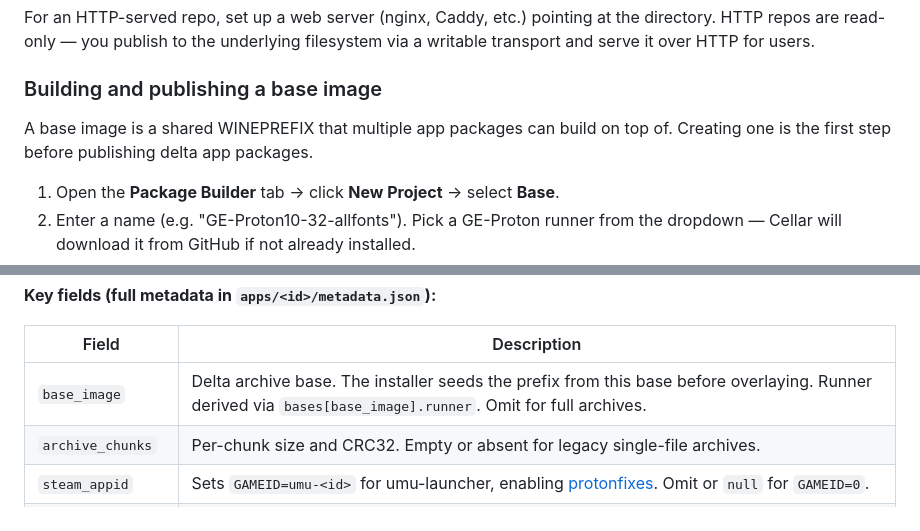
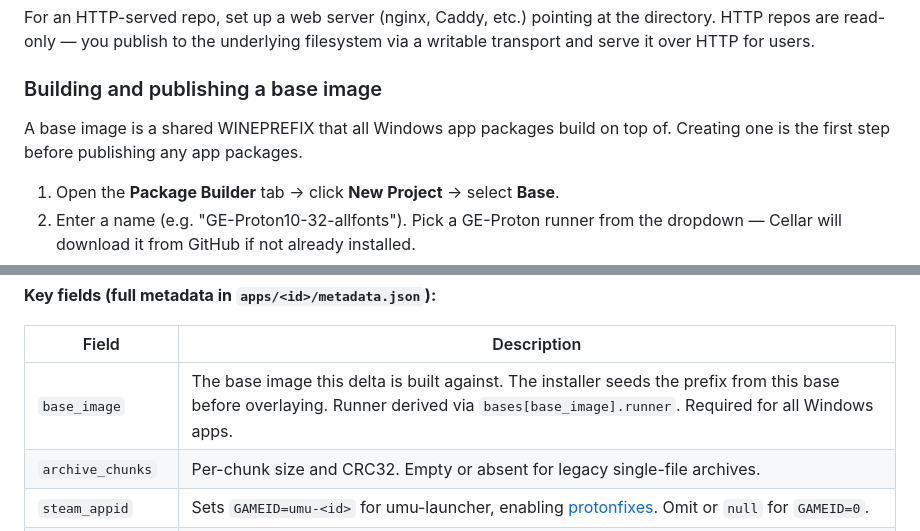
Before and after one commit to macaon/cellar, a Markdown page: README.md, 2 parts joined by grey strips. GitHub-like rendering.

```diff
--- a/README.md
+++ b/README.md
@@ -207,8 +206,8 @@ filesystem via a writable transport and serve it over HTTP for users.
 
 ### Building and publishing a base image
 
-A base image is a shared WINEPREFIX that multiple app packages can build on
-top of. Creating one is the first step before publishing delta app packages.
+A base image is a shared WINEPREFIX that all Windows app packages build on
+top of. Creating one is the first step before publishing any app packages.
 
 1. Open the **Package Builder** tab → click **New Project** → select **Base**.
 2. Enter a name (e.g. "GE-Proton10-32-allfonts"). Pick a GE-Proton runner
@@ -389,7 +387,7 @@ This keeps the initial catalogue fetch small even for repos with many apps.
 
 | Field | Description |
 |---|---|
-| `base_image` | Delta archive base. The installer seeds the prefix from this base before overlaying. Runner derived via `bases[base_image].runner`. Omit for full archives. |
+| `base_image` | The base image this delta is built against. The installer seeds the prefix from this base before overlaying. Runner derived via `bases[base_image].runner`. Required for all Windows apps. |
 | `archive_chunks` | Per-chunk size and CRC32. Empty or absent for legacy single-file archives. |
 | `steam_appid` | Sets `GAMEID=umu-<id>` for umu-launcher, enabling [protonfixes](https://github.com/Open-Wine-Components/umu-protonfixes). Omit or `null` for `GAMEID=0`. |
 | `update_strategy` | `"safe"` (rsync overlay, preserves user data) or `"full"` (complete replacement with warning). |
```
Also changed, not shown: other parts of README.md (+11 -13 lines).
